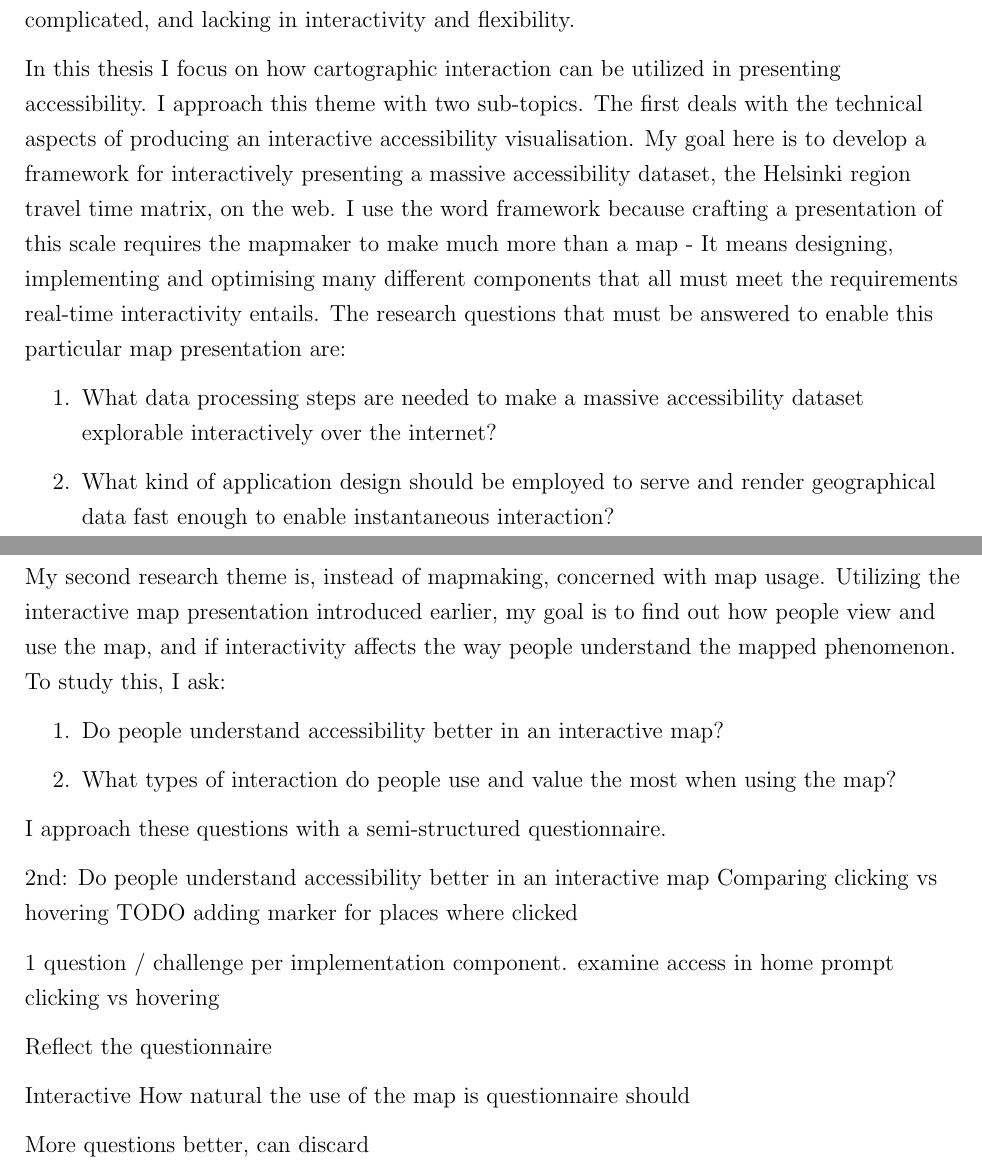
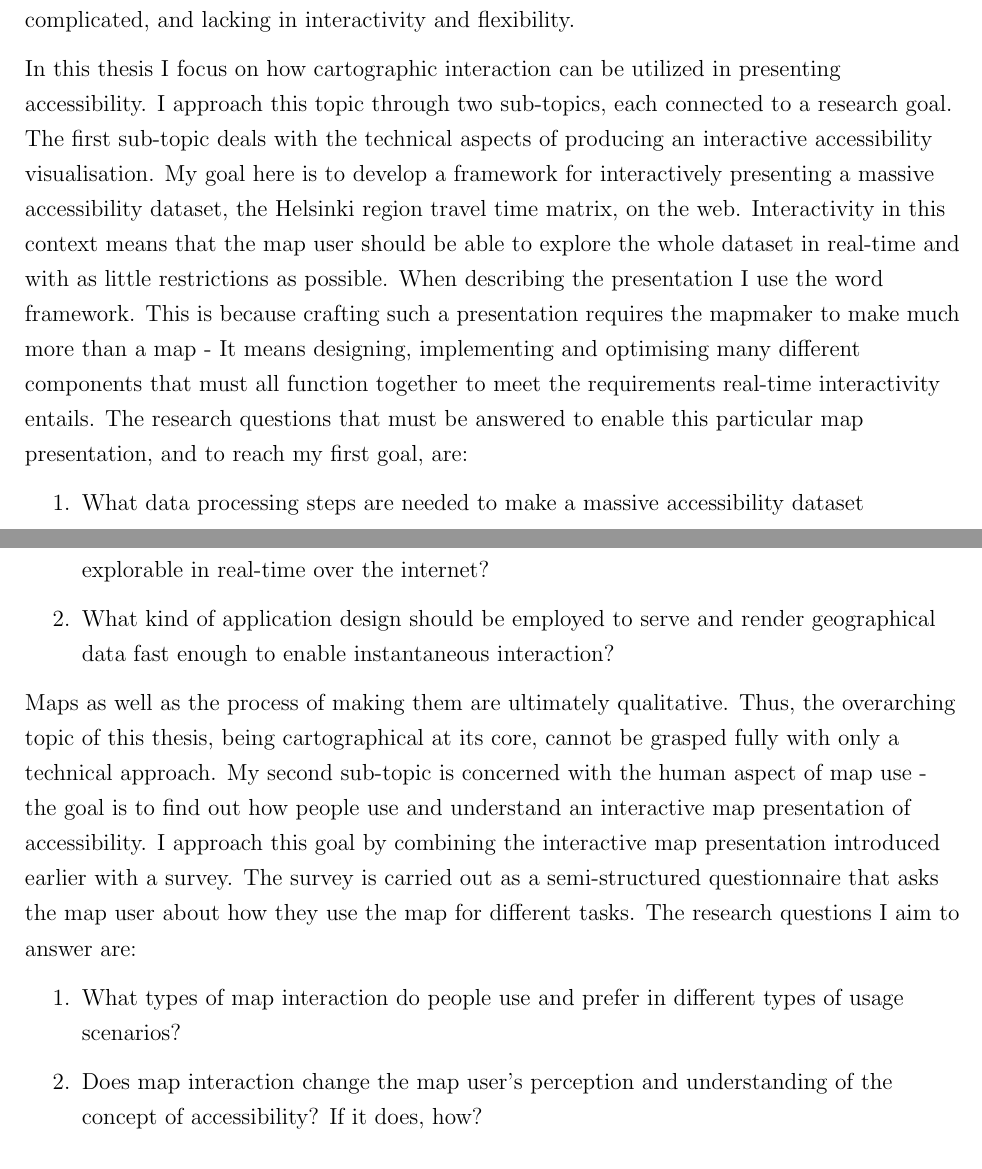
Before and after one commit to eemilhaa/thesis, a LaTeX thesis (thesis/main.tex, which reads thesis/sections/introduction.tex): two parts of pages 4 and 5 of 16, joined at a grey line, cut so that both start at the same text. Compiled offline with pdfLaTeX.

Commit message:
format, edit research questions

```diff
--- a/thesis/sections/introduction.tex
+++ b/thesis/sections/introduction.tex
@@ -125,52 +125,47 @@ and lacking in interactivity and flexibility.
 % Communicating accessibility instead of analyzing it
 % How to utilize interactive mapping in communicating accessibility
 
-In this thesis I focus on how cartographic interaction can be utilized in presenting accessibility.
-I approach this theme with two sub-topics.
-The first deals with the technical aspects of producing an interactive accessibility visualisation.
+In this thesis I focus on
+how cartographic interaction can be utilized in presenting accessibility.
+I approach this topic through two sub-topics, each connected to a research goal.
+The first sub-topic deals with
+the technical aspects of producing an interactive accessibility visualisation.
 My goal here is to develop a framework for interactively presenting
-a massive accessibility dataset, the Helsinki region travel time matrix, on the web.
-I use the word framework because crafting a presentation of this scale
+a massive accessibility dataset, the Helsinki region travel time matrix,
+on the web.
+Interactivity in this context means that
+the map user should be able to
+explore the whole dataset in real-time
+and with as little restrictions as possible.
+When describing the presentation I use the word framework.
+This is because crafting such a presentation
 requires the mapmaker to make much more than a map -
 It means designing, implementing and optimising many different components
-that all must meet the requirements real-time interactivity entails.
-The research questions that must be answered to enable this particular map presentation are:
+that must all function together
+to meet the requirements real-time interactivity entails.
+The research questions that must be answered to
+enable this particular map presentation,
+and to reach my first goal, are:
 \begin{enumerate}
-	\item What data processing steps are needed to make a massive accessibility dataset explorable interactively over the internet?
+	\item What data processing steps are needed to make a massive accessibility dataset explorable in real-time over the internet?
 	\item What kind of application design should be employed to serve and render geographical data fast enough to enable instantaneous interaction?
 \end{enumerate}
 
-My second research theme is,
-instead of mapmaking, concerned with map usage.
-Utilizing the interactive map presentation introduced earlier,
-my goal is to find out how people view and use the map,
-and if interactivity affects the way people understand the mapped phenomenon.
-To study this, I ask:
+Maps as well as the process of making them are ultimately qualitative.
+Thus, the overarching topic of this thesis, being cartographical at its core,
+cannot be grasped fully with only a technical approach.
+My second sub-topic is concerned with the human aspect of map use -
+the goal is to find out how people use and understand
+an interactive map presentation of accessibility.
+I approach this goal by
+combining the interactive map presentation introduced earlier with a survey.
+The survey is carried out as a semi-structured questionnaire
+that asks the map user about how they use the map for different tasks.
+The research questions I aim to answer are:
 \begin{enumerate}
-	\item Do people understand accessibility better in an interactive map?
-	\item What types of interaction do people use and value the most when using the map?
+	\item What types of map interaction do people use and prefer in different types of usage scenarios?
+	\item Does map interaction change the map user's perception and understanding of the concept of accessibility? If it does, how?
 \end{enumerate}
-I approach these questions with a semi-structured questionnaire.
-
-% add bullet point questions:
-2nd:
-Do people understand accessibility better in an interactive map
-Comparing clicking vs hovering
-TODO adding marker for places where clicked
-
-1 question / challenge per implementation component.
-examine access in home
-prompt
-clicking vs hovering
-
-Reflect the questionnaire
-
-Interactive How natural the use of the map is
-questionnaire should
-
-
-
-More questions better, can discard
 
 % where participants, after being prompted to complete a task with the interactive map,  % TODO
 
```
